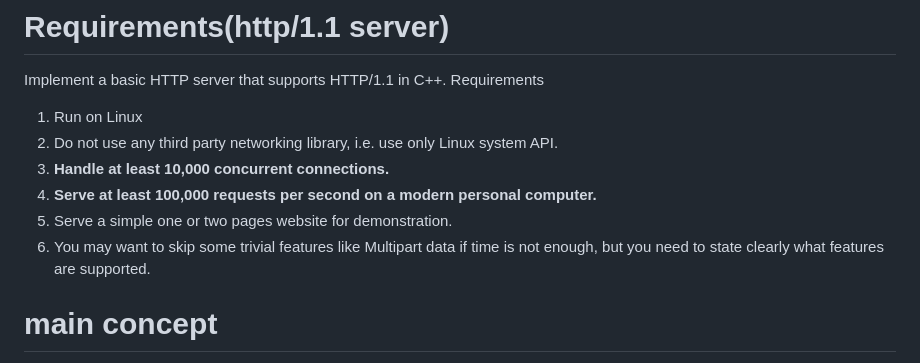
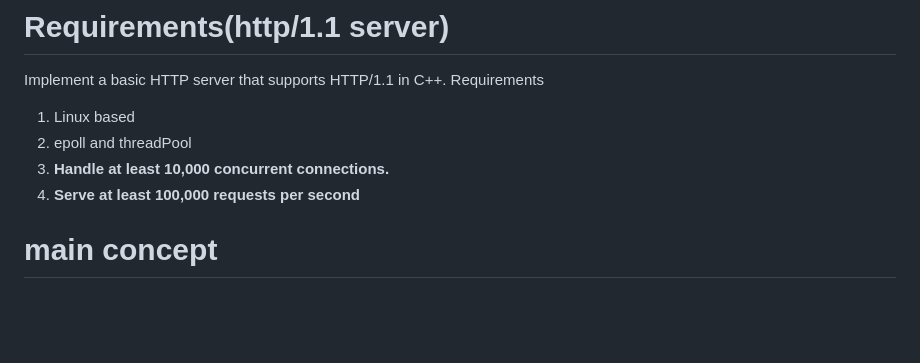
Before and after one commit to robosina/BasicCppHttpServer, a Markdown page: README.md, the part around the change. Drawn GitHub-style; blank space fills up the shorter version.

```diff
--- a/README.md
+++ b/README.md
@@ -2,13 +2,10 @@
 
 Implement a basic HTTP server that supports HTTP/1.1 in C++.
 Requirements
-1. Run on Linux
-2. Do not use any third party networking library, i.e. use only Linux system API.
+1. Linux based
+2. epoll and threadPool
 3. **Handle at least 10,000 concurrent connections.**
-4. **Serve at least 100,000 requests per second on a modern personal computer.**
-5. Serve a simple one or two pages website for demonstration.
-6. You may want to skip some trivial features like Multipart data if time is not enough, but
-   you need to state clearly what features are supported.
+4. **Serve at least 100,000 requests per second**
 
 # main concept
 Via using epoll and thread pool, we can handle 10,000 concurrent connections and serve 100,000 requests per second
```
